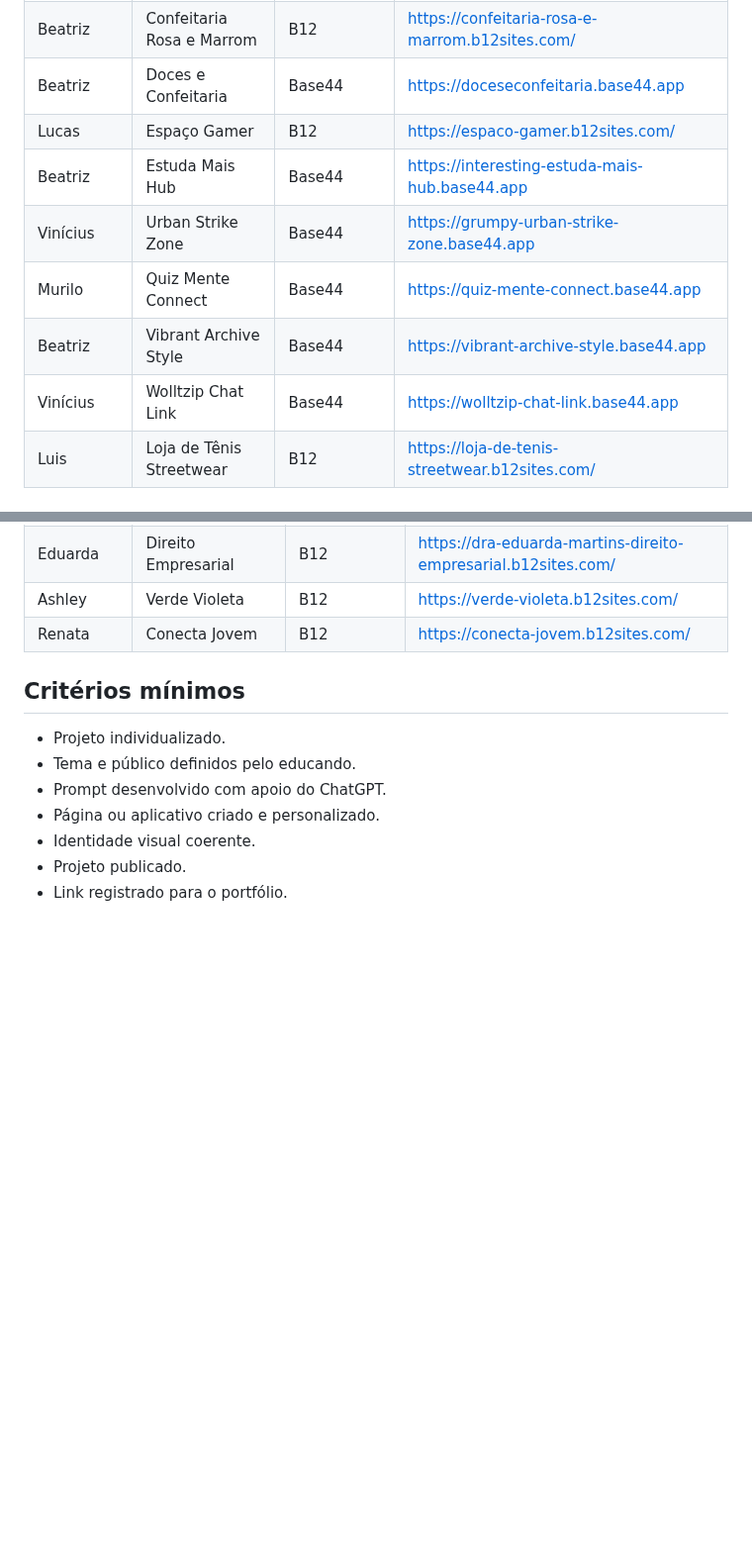
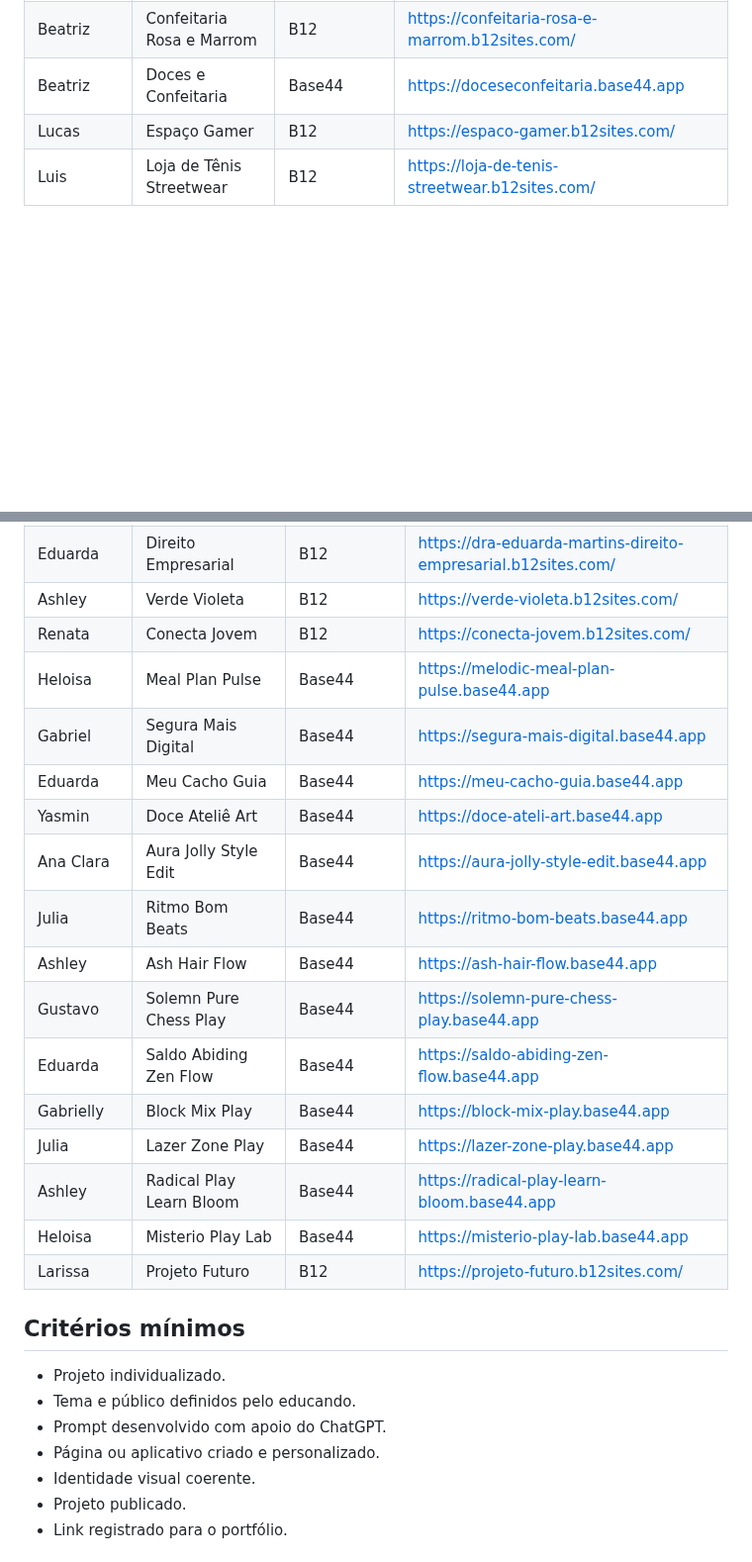
Before and after one commit to sayjinblackbelt/26_Design_Grafico, a Markdown page: docs/projetos-b12-educandos-2026-08-28.md, 2 parts joined by grey strips. Shown at 99% size. Drawn GitHub-style; blank space fills up the shorter version.

Commit message:
docs: registrar novos projetos da Turma 3 e sanitizar dados

```diff
--- a/docs/projetos-b12-educandos-2026-08-28.md
+++ b/docs/projetos-b12-educandos-2026-08-28.md
@@ -38,11 +38,6 @@ Registrar páginas e protótipos produzidos individualmente pelos educandos com
 | Beatriz | Confeitaria Rosa e Marrom | B12 | https://confeitaria-rosa-e-marrom.b12sites.com/ |
 | Beatriz | Doces e Confeitaria | Base44 | https://doceseconfeitaria.base44.app |
 | Lucas | Espaço Gamer | B12 | https://espaco-gamer.b12sites.com/ |
-| Beatriz | Estuda Mais Hub | Base44 | https://interesting-estuda-mais-hub.base44.app |
-| Vinícius | Urban Strike Zone | Base44 | https://grumpy-urban-strike-zone.base44.app |
-| Murilo | Quiz Mente Connect | Base44 | https://quiz-mente-connect.base44.app |
-| Beatriz | Vibrant Archive Style | Base44 | https://vibrant-archive-style.base44.app |
-| Vinícius | Wolltzip Chat Link | Base44 | https://wolltzip-chat-link.base44.app |
 | Luis | Loja de Tênis Streetwear | B12 | https://loja-de-tenis-streetwear.b12sites.com/ |
 
 # Turma 2
@@ -68,6 +63,20 @@ Registrar páginas e protótipos produzidos individualmente pelos educandos com
 | Eduarda | Direito Empresarial | B12 | https://dra-eduarda-martins-direito-empresarial.b12sites.com/ |
 | Ashley | Verde Violeta | B12 | https://verde-violeta.b12sites.com/ |
 | Renata | Conecta Jovem | B12 | https://conecta-jovem.b12sites.com/ |
+| Heloisa | Meal Plan Pulse | Base44 | https://melodic-meal-plan-pulse.base44.app |
+| Gabriel | Segura Mais Digital | Base44 | https://segura-mais-digital.base44.app |
+| Eduarda | Meu Cacho Guia | Base44 | https://meu-cacho-guia.base44.app |
+| Yasmin | Doce Ateliê Art | Base44 | https://doce-ateli-art.base44.app |
+| Ana Clara | Aura Jolly Style Edit | Base44 | https://aura-jolly-style-edit.base44.app |
+| Julia | Ritmo Bom Beats | Base44 | https://ritmo-bom-beats.base44.app |
+| Ashley | Ash Hair Flow | Base44 | https://ash-hair-flow.base44.app |
+| Gustavo | Solemn Pure Chess Play | Base44 | https://solemn-pure-chess-play.base44.app |
+| Eduarda | Saldo Abiding Zen Flow | Base44 | https://saldo-abiding-zen-flow.base44.app |
+| Gabrielly | Block Mix Play | Base44 | https://block-mix-play.base44.app |
+| Julia | Lazer Zone Play | Base44 | https://lazer-zone-play.base44.app |
+| Ashley | Radical Play Learn Bloom | Base44 | https://radical-play-learn-bloom.base44.app |
+| Heloisa | Misterio Play Lab | Base44 | https://misterio-play-lab.base44.app |
+| Larissa | Projeto Futuro | B12 | https://projeto-futuro.b12sites.com/ |
 
 ## Critérios mínimos
 
```
